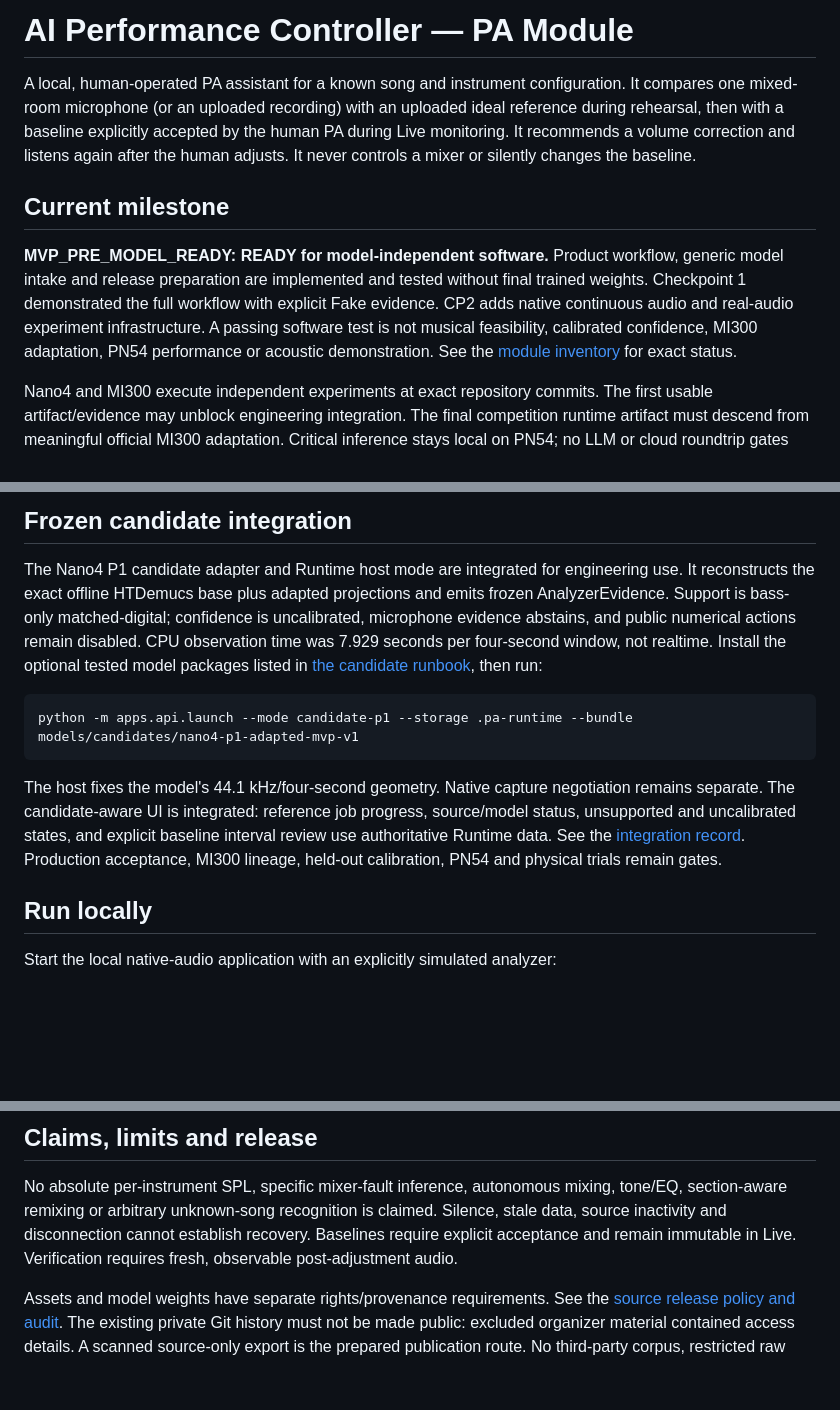
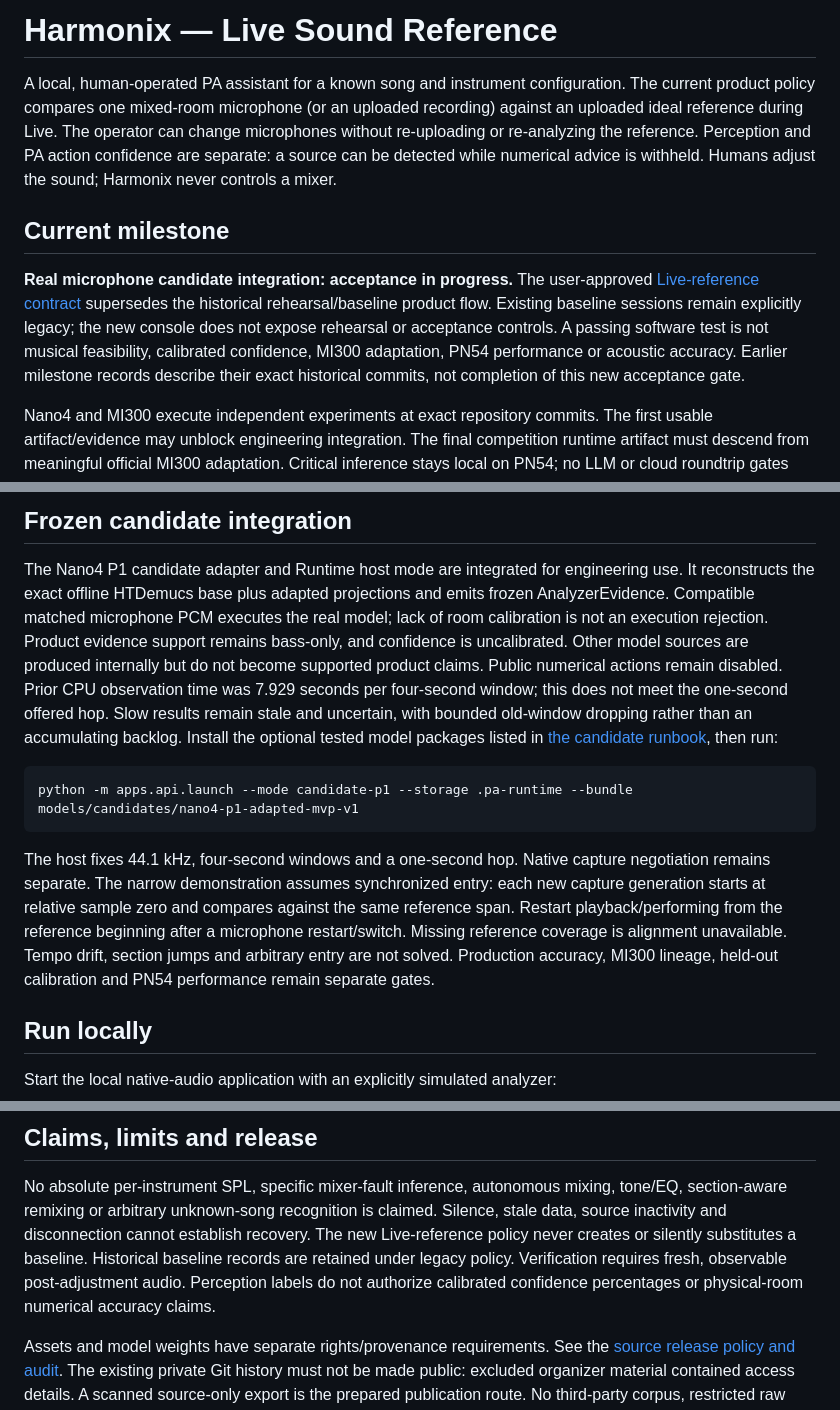
Before and after one commit to YuTingChen0502/MeiChuHackthon26, a Markdown page: README.md, 3 parts joined by grey strips. Rendered like a GitHub page; blank space fills up the shorter version.

Commit message:
Document Live reference perception and separate action confidence

````diff
--- a/README.md
+++ b/README.md
@@ -1,20 +1,21 @@
-# AI Performance Controller — PA Module
+# Harmonix — Live Sound Reference
 
 A local, human-operated PA assistant for a known song and instrument configuration.
-It compares one mixed-room microphone (or an uploaded recording) with an uploaded
-ideal reference during rehearsal, then with a baseline explicitly accepted by the
-human PA during Live monitoring. It recommends a volume correction and listens again
-after the human adjusts. It never controls a mixer or silently changes the baseline.
+The current product policy compares one mixed-room microphone (or an uploaded
+recording) against an uploaded ideal reference during Live. The operator can change
+microphones without re-uploading or re-analyzing the reference. Perception and PA
+action confidence are separate: a source can be detected while numerical advice is
+withheld. Humans adjust the sound; Harmonix never controls a mixer.
 
 ## Current milestone
 
-**MVP_PRE_MODEL_READY: READY for model-independent software.** Product workflow,
-generic model intake and release preparation are implemented and tested without final
-trained weights. Checkpoint 1 demonstrated the full
-workflow with explicit Fake evidence. CP2 adds native continuous audio and real-audio
-experiment infrastructure. A passing software test is not musical feasibility,
-calibrated confidence, MI300 adaptation, PN54 performance or acoustic demonstration.
-See the [module inventory](docs/implementation/MVP_PRE_MODEL_READY.md) for exact status.
+**Real microphone candidate integration: acceptance in progress.** The user-approved
+[Live-reference contract](docs/implementation/LIVE_REFERENCE_MIC_FREEZE.md) supersedes
+the historical rehearsal/baseline product flow. Existing baseline sessions remain
+explicitly legacy; the new console does not expose rehearsal or acceptance controls.
+A passing software test is not musical feasibility, calibrated confidence, MI300
+adaptation, PN54 performance or acoustic accuracy. Earlier milestone records describe
+their exact historical commits, not completion of this new acceptance gate.
 
 Nano4 and MI300 execute independent experiments at exact repository commits. The
 first usable artifact/evidence may unblock engineering integration. The final
@@ -82,9 +85,13 @@ the unchanged full Fake correction-loop smoke, and the source release audit.
 
 The Nano4 P1 candidate adapter and Runtime host mode are integrated for engineering
 use. It reconstructs the exact offline HTDemucs base plus adapted projections and
-emits frozen AnalyzerEvidence. Support is bass-only matched-digital; confidence is
-uncalibrated, microphone evidence abstains, and public numerical actions remain
-disabled. CPU observation time was 7.929 seconds per four-second window, not realtime.
+emits frozen AnalyzerEvidence. Compatible matched microphone PCM executes the real
+model; lack of room calibration is not an execution rejection. Product evidence
+support remains bass-only, and confidence is uncalibrated. Other model sources are
+produced internally but do not become supported product claims. Public numerical
+actions remain disabled. Prior CPU observation time was 7.929 seconds per four-second
+window; this does not meet the one-second offered hop. Slow results remain stale and
+uncertain, with bounded old-window dropping rather than an accumulating backlog.
 Install the optional tested model packages listed in
 [the candidate runbook](models/P1_CANDIDATE_INTEGRATION.md), then run:
 
@@ -92,12 +99,13 @@ Install the optional tested model packages listed in
 python -m apps.api.launch --mode candidate-p1 --storage .pa-runtime --bundle models/candidates/nano4-p1-adapted-mvp-v1
 ```
 
-The host fixes the model's 44.1 kHz/four-second geometry. Native capture negotiation
-remains separate. The candidate-aware UI is integrated: reference job progress,
-source/model status, unsupported and uncalibrated states, and explicit baseline
-interval review use authoritative Runtime data. See the
-[integration record](docs/implementation/MVP_CANDIDATE_INTEGRATION.md). Production
-acceptance, MI300 lineage, held-out calibration, PN54 and physical trials remain gates.
+The host fixes 44.1 kHz, four-second windows and a one-second hop. Native capture
+negotiation remains separate. The narrow demonstration assumes synchronized entry:
+each new capture generation starts at relative sample zero and compares against the
+same reference span. Restart playback/performing from the reference beginning after
+a microphone restart/switch. Missing reference coverage is alignment unavailable.
+Tempo drift, section jumps and arbitrary entry are not solved. Production accuracy,
+MI300 lineage, held-out calibration and PN54 performance remain separate gates.
 
 ## Run locally
 
@@ -171,8 +179,10 @@ CPU profile can be a fallback; remote inference is not a critical-path fallback.
 No absolute per-instrument SPL, specific mixer-fault inference, autonomous mixing,
 tone/EQ, section-aware remixing or arbitrary unknown-song recognition is claimed.
 Silence, stale data, source inactivity and disconnection cannot establish recovery.
-Baselines require explicit acceptance and remain immutable in Live. Verification
-requires fresh, observable post-adjustment audio.
+The new Live-reference policy never creates or silently substitutes a baseline.
+Historical baseline records are retained under legacy policy. Verification requires
+fresh, observable post-adjustment audio. Perception labels do not authorize calibrated
+confidence percentages or physical-room numerical accuracy claims.
 
 Assets and model weights have separate rights/provenance requirements. See the
 [source release policy and audit](docs/release/RELEASE_READINESS.md). The existing
````
Also changed, not shown: other parts of README.md (+3 -1 lines).
